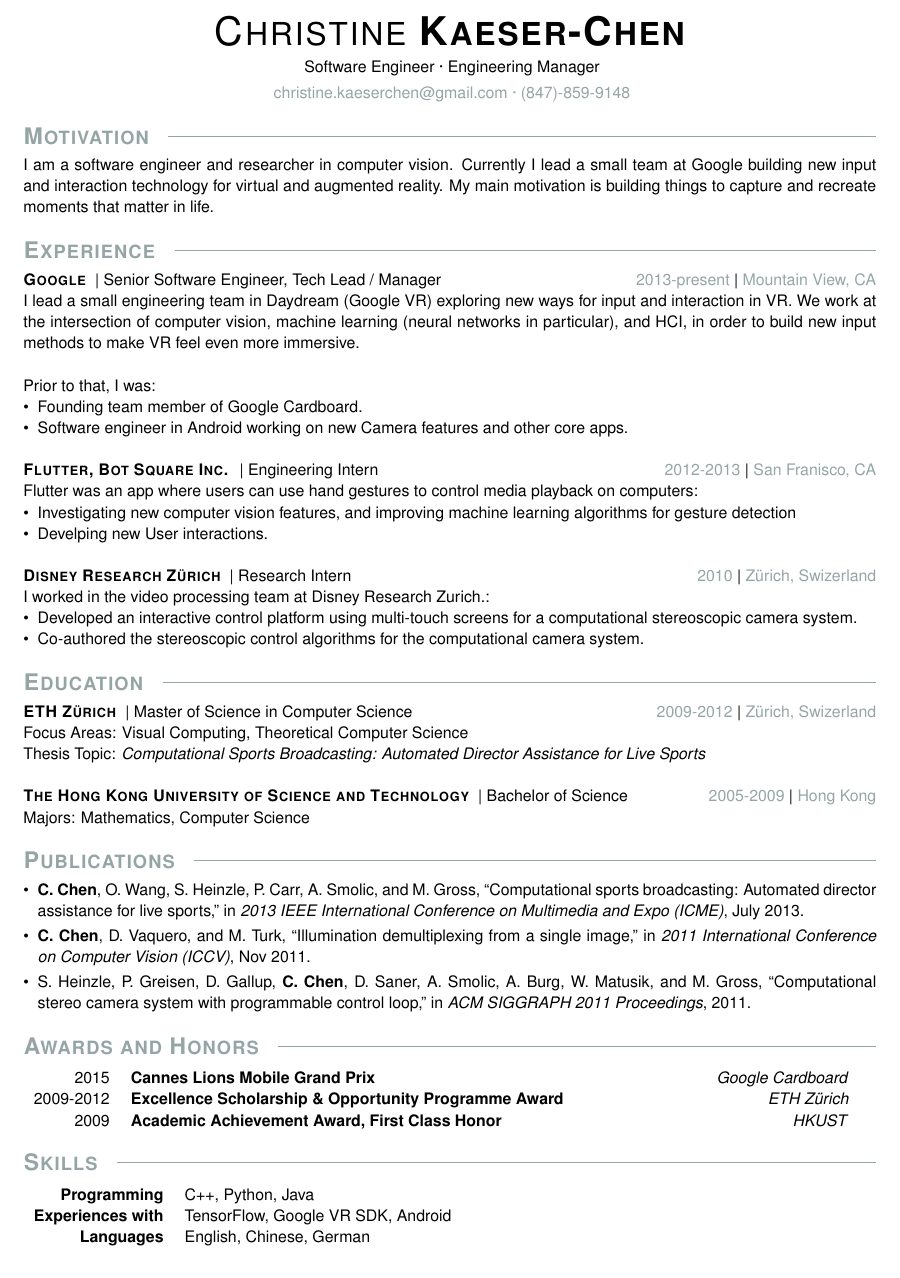
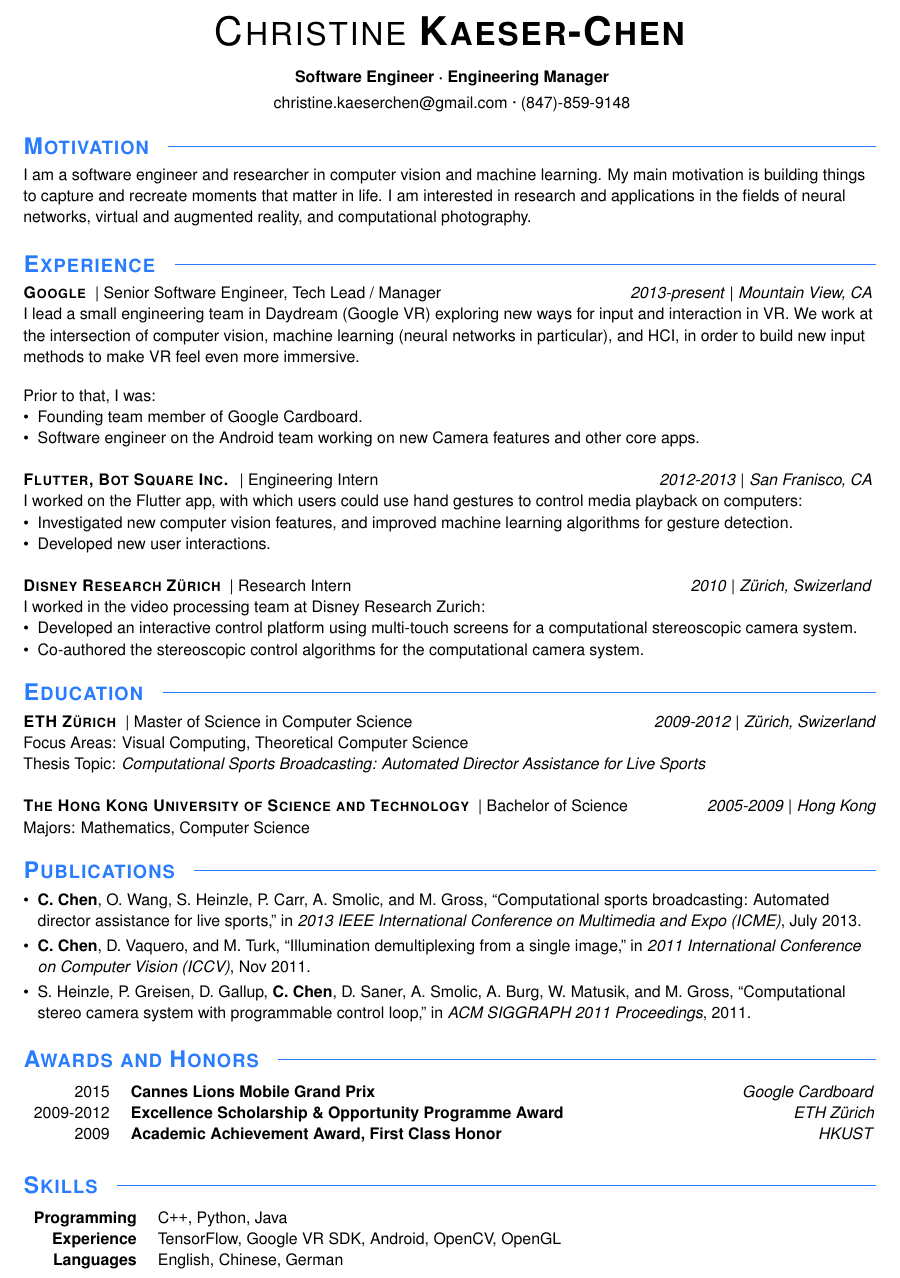
Before and after one commit to kaeserchen/latex_cv, a LaTeX CV (resume.tex, which reads kaeserchen_cv.cls): part of the page, cut so that both start at the same text. Compiled offline with pdfLaTeX.

Commit message:
A few nits

```diff
--- a/kaeserchen_cv.cls
+++ b/kaeserchen_cv.cls
@@ -10,12 +10,13 @@
 \RequirePackage[scaled=0.9]{helvet}
 \RequirePackage[T1]{fontenc}
 \RequirePackage[usenames, dvipsnames]{color}
-\RequirePackage{array,ragged2e}
+\RequirePackage{array}
+\RequirePackage{ragged2e}
 \RequirePackage{tabularx}
 \RequirePackage{cite}
 \RequirePackage[super,sort&compress]{natbib}
 
-\definecolor{highlight}{RGB}{149, 165, 166}
+\definecolor{highlight}{RGB}{41, 124, 253}
 \setlength\parindent{0pt}
 
 % Fill a line to the right.
@@ -41,6 +42,15 @@
 
 % Subtitle, takes job titles.
 \newcommand{\subtitle}[2]{
+    \vspace{3mm}
+    \centerline{
+        \bfseries{#1}
+        {\textperiodcentered}
+        \bfseries{#2}}
+}
+
+% Contact section, takes email address, phone number.
+\newcommand{\contact}[3]{
     \vspace{1mm}
     \centerline{
         {#1}
@@ -78,7 +82,7 @@
 
 % Define an environment for awards
 \newenvironment{awardssection}{
-    \begin{tabular*}{0.98\textwidth}{rl@{\extracolsep{\fill}}r}
+    \begin{tabular*}{1.01\textwidth}{rl@{\extracolsep{\fill}}r}
 }{
     \end{tabular*}
 }
--- a/resume.tex
+++ b/resume.tex
@@ -14,42 +14,52 @@
 
 
 \section{Motivation}
-I am a software engineer and researcher in computer vision. Currently I lead a small team at Google building new input and interaction technology for virtual and augmented reality. My main motivation is building things to capture and recreate moments that matter in life.
+\begin{flushleft}
+I am a software engineer and researcher in computer vision and machine learning.
+My main motivation is building things to capture and recreate moments that
+matter in life. I am interested in research and applications in the fields of
+neural networks, virtual and augmented reality, and computational photography.
+\end{flushleft}
 
 \section{Experience}
-\experienceentry{Google}
+\begin{flushleft}
+\experienceentry
+    {Google}
     {Senior Software Engineer, Tech Lead / Manager}
     {2013-present}
     {Mountain View, CA}
-	        {I lead a small engineering team in Daydream (Google VR) exploring
-		 new ways for input and interaction in VR. We work at the
-		 intersection of computer vision, machine learning (neural networks
-         	 in particular), and HCI, in order to build new input methods to
-		 make VR feel even more immersive. \\
-		 \newline
+
+I lead a small engineering team in Daydream (Google VR) exploring new ways
+for input and interaction in VR. We work at the intersection of computer
+vision, machine learning (neural networks in particular), and HCI, in order
+to build new input methods to make VR feel even more immersive. \\
+\end{flushleft}
+
 Prior to that, I was: \\
 \textbullet ~ Founding team member of Google Cardboard. \\
-                 \textbullet ~ Software engineer in Android working on new Camera features and other core apps. \\
-		 }
-\newline
+\textbullet ~ Software engineer on the Android team working on new Camera features
+              and other core apps. \\
+
 \experienceentry{Flutter, Bot Square Inc.}
                 {Engineering Intern}
                 {2012-2013}
                 {San Franisco, CA}
-	        {Flutter was an app where users can use hand gestures to control media playback on computers: \\
-                 \textbullet ~ Investigating new computer vision features, and
-		               improving machine learning algorithms for gesture detection \\
-                 \textbullet ~ Develping new User interactions. \\}
-\newline
+
+I worked on the Flutter app, with which users could use hand gestures to control media playback on computers: \\
+\textbullet ~ Investigated new computer vision features, and
+              improved machine learning algorithms for gesture detection. \\
+\textbullet ~ Developed new user interactions. \\
+
 \experienceentry{Disney Research Z\"urich}
                 {Research Intern}
                 {2010}
                 {Z\"urich, Swizerland}
-	        {I worked in the video processing team at Disney Research Zurich.: \\
+
+I worked in the video processing team at Disney Research Zurich: \\
 \textbullet ~ Developed an interactive control platform using
               multi-touch screens for a computational stereoscopic camera system. \\
 \textbullet ~ Co-authored the stereoscopic control algorithms for the
-		               computational camera system.}
+              computational camera system.
 
 \section{Education}
 \educationentry{ETH Z\"urich}
@@ -67,18 +77,19 @@ I am a software engineer and researcher in computer vision. Currently I lead a s
                {Majors: Mathematics, Computer Science}
 
 \section{Publications}
+\begin{flushleft}
 \begingroup
 \renewcommand{\section}[2]{}
 \makeatletter
 \renewcommand\@biblabel[1]{\textbullet}
 \makeatother
 \setlength{\bibsep}{2pt}
-%\setstretch{1}
 \bibliography{publications}
 \bibliographystyle{ieeetr}
 \nocite{*}
 \endgroup
 \vspace{-0\baselineskip}
+\end{flushleft}
 
 \section{Awards and Honors}
 \begin{awardssection}
@@ -90,8 +101,8 @@ I am a software engineer and researcher in computer vision. Currently I lead a s
 
 \section{Skills}
 \begin{skillssection}
-    \skill{Programming}{C++, Python, Java}
-    \skill{Experiences with}{TensorFlow, Google VR SDK, Android}
+    \skill{Programming}{C\texttt{++}, Python, Java}
+    \skill{Experience}{TensorFlow, Google VR SDK, Android, OpenCV, OpenGL}
     \skill{Languages}{English, Chinese, German}
 \end{skillssection}
 
```
Also changed, not shown: kaeserchen_cv.cls (20 more changed lines). Lines whose indentation alone changed are shown as unchanged.
